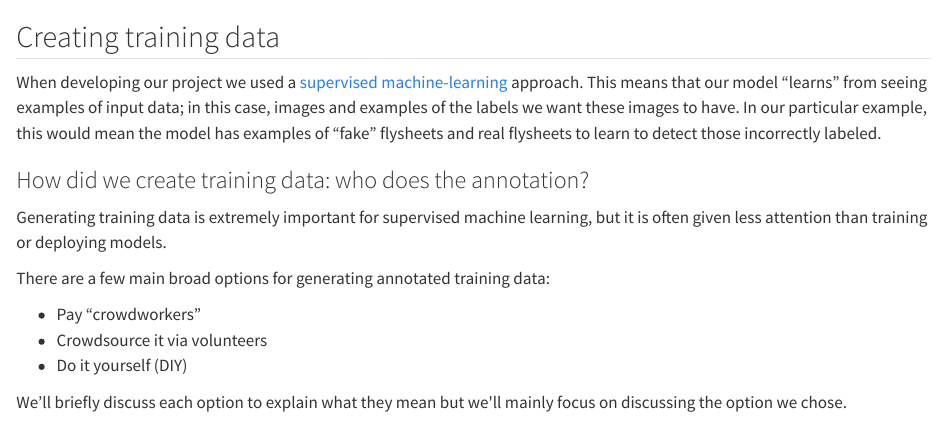
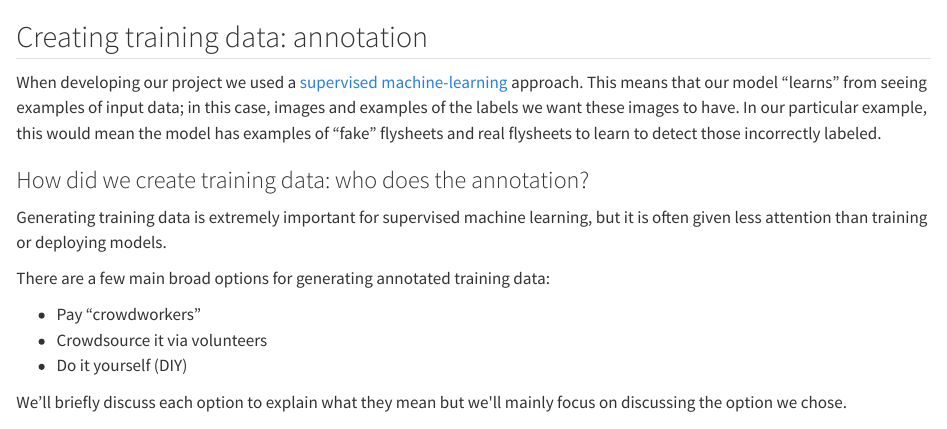
Before and after one commit to davanstrien/flyswot_book, a Quarto document (creating-training-data.qmd): the page in a window 1100 px wide, from its top. Rendered offline with R 4.5, knitr and Pandoc in place of Quarto, with nearby package versions.

Commit message:
annotation data

```diff
--- a/creating-training-data.qmd
+++ b/creating-training-data.qmd
@@ -1,5 +1,5 @@
 
-## Creating training data
+## Creating training data: annotation
 
 When developing our project we used a [supervised machine-learning](https://en.wikipedia.org/wiki/Supervised_learning) approach. This means that our model "learns" from seeing examples of input data; in this case, images and examples of the labels we want these images to have. In our particular example, this would mean the model has examples of "fake" flysheets and real flysheets to learn to detect those incorrectly labeled.
 
```
